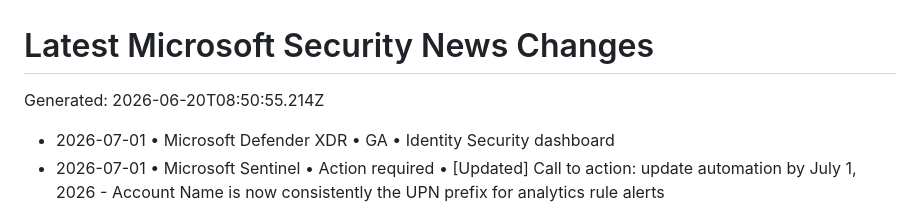
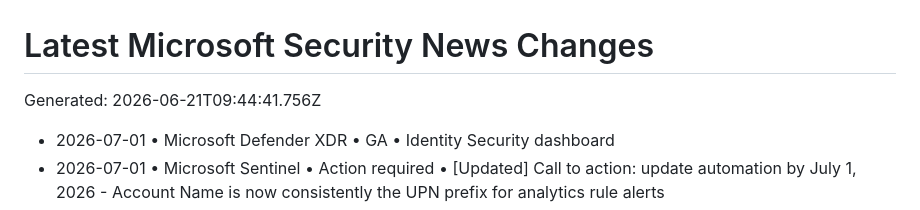
Before and after one commit to vstoms/microsoft-security-news-dashboard, a Markdown page: data/normalized/CHANGELOG.md, the part around the change. Drawn GitHub-style.

Commit message:
chore: refresh Microsoft security news

```diff
--- a/data/normalized/CHANGELOG.md
+++ b/data/normalized/CHANGELOG.md
@@ -1,6 +1,6 @@
 # Latest Microsoft Security News Changes
 
-Generated: 2026-06-20T08:50:55.214Z
+Generated: 2026-06-21T09:44:41.756Z
 
 - 2026-07-01 • Microsoft Defender XDR • GA • Identity Security dashboard
 - 2026-07-01 • Microsoft Sentinel • Action required • [Updated] Call to action: update automation by July 1, 2026 - Account Name is now consistently the UPN prefix for analytics rule alerts
```
